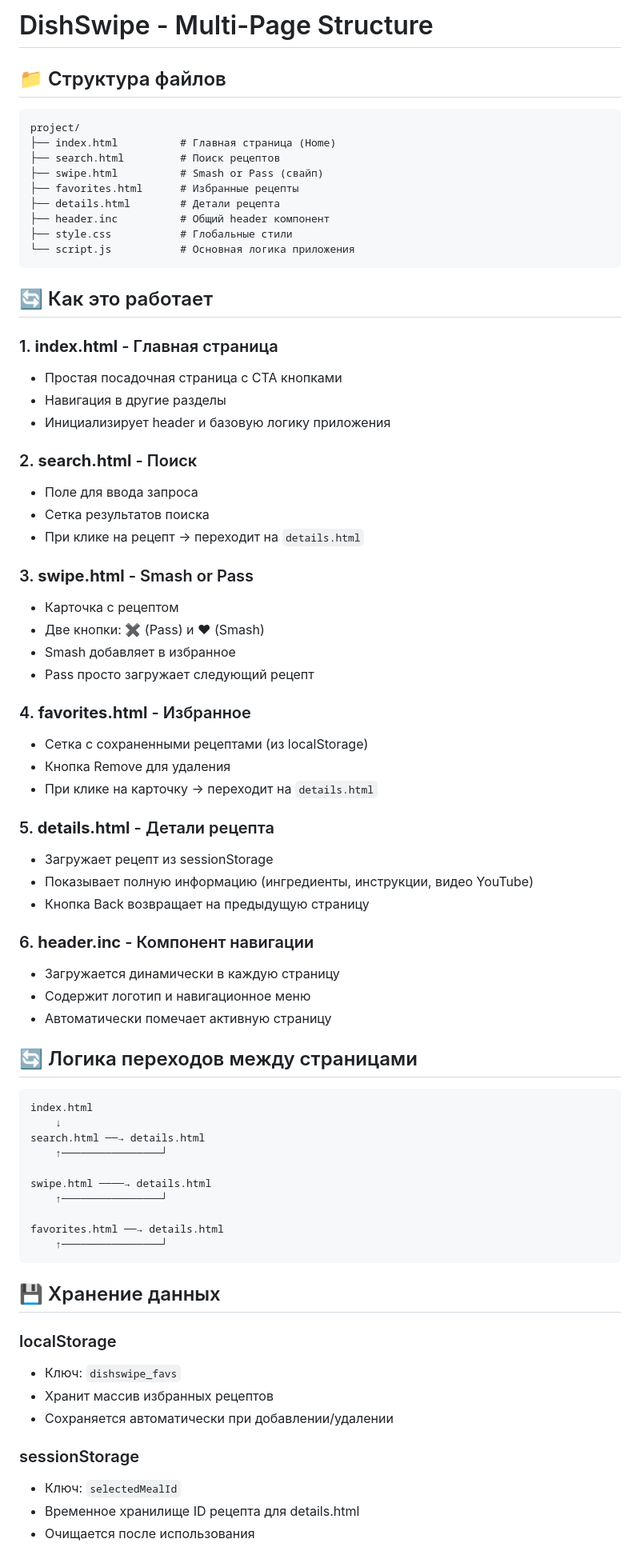
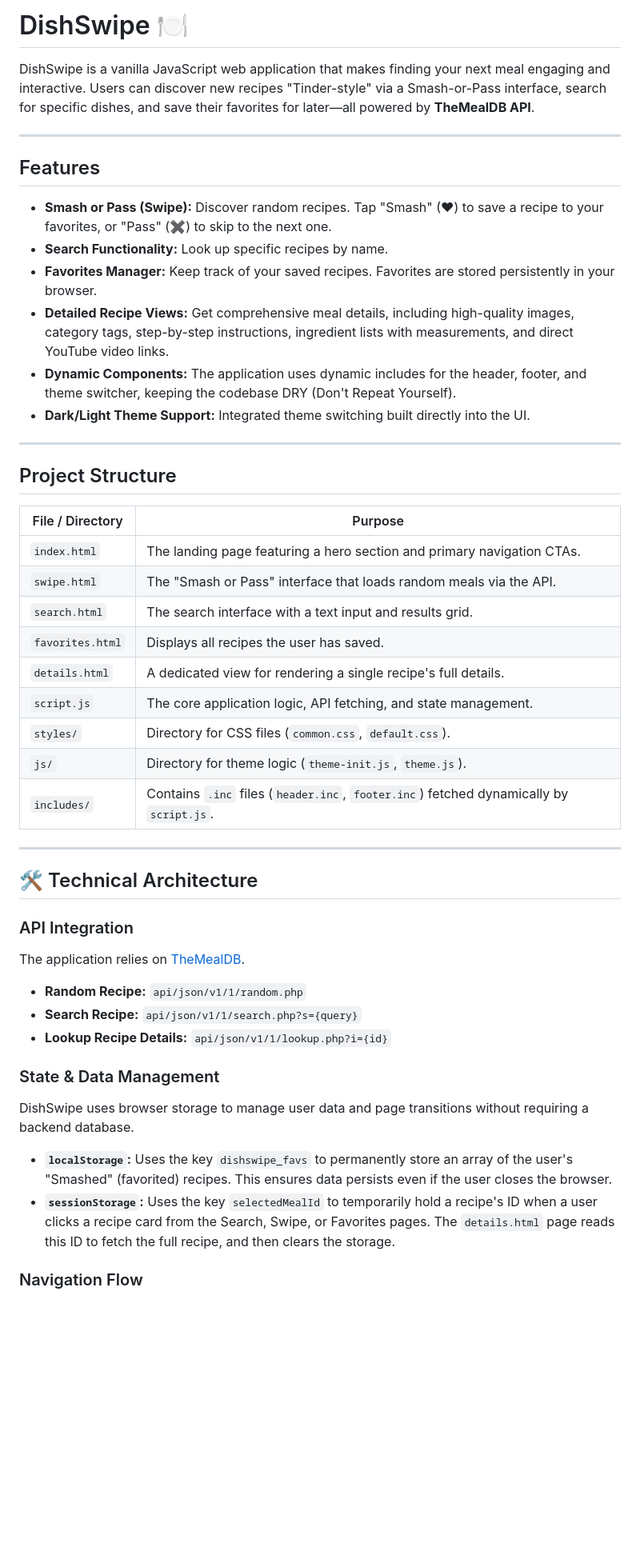
Before and after one commit to necromancer124/DishSwipe, a Markdown page: README.md, the part around one of its changes. Shown at 80% size. GitHub-like rendering; blank space fills up the shorter version.

Commit message:
Revise README for improved clarity and features
Updated README to enhance clarity and structure, including new features and project details.

````diff
--- a/README.md
+++ b/README.md
@@ -1,76 +1,52 @@
-# DishSwipe - Multi-Page Structure
+# DishSwipe 🍽️
 
-## 📁 Структура файлов
+DishSwipe is a vanilla JavaScript web application that makes finding your next meal engaging and interactive. Users can discover new recipes "Tinder-style" via a Smash-or-Pass interface, search for specific dishes, and save their favorites for later—all powered by **TheMealDB API**.
 
-```
-project/
-├── index.html          # Главная страница (Home)
-├── search.html         # Поиск рецептов
-├── swipe.html          # Smash or Pass (свайп)
-├── favorites.html      # Избранные рецепты
-├── details.html        # Детали рецепта
-├── header.inc          # Общий header компонент
-├── style.css           # Глобальные стили
-└── script.js           # Основная логика приложения
-```
+---
 
-## 🔄 Как это работает
+##  Features
 
-### 1. **index.html** - Главная страница
-- Простая посадочная страница с CTA кнопками
-- Навигация в другие разделы
-- Инициализирует header и базовую логику приложения
+* **Smash or Pass (Swipe):** Discover random recipes. Tap "Smash" (❤) to save a recipe to your favorites, or "Pass" (✖) to skip to the next one.
+* **Search Functionality:** Look up specific recipes by name.
+* **Favorites Manager:** Keep track of your saved recipes. Favorites are stored persistently in your browser.
+* **Detailed Recipe Views:** Get comprehensive meal details, including high-quality images, category tags, step-by-step instructions, ingredient lists with measurements, and direct YouTube video links.
+* **Dynamic Components:** The application uses dynamic includes for the header, footer, and theme switcher, keeping the codebase DRY (Don't Repeat Yourself).
+* **Dark/Light Theme Support:** Integrated theme switching built directly into the UI.
 
-### 2. **search.html** - Поиск
-- Поле для ввода запроса
-- Сетка результатов поиска
-- При клике на рецепт → переходит на `details.html`
+---
 
-### 3. **swipe.html** - Smash or Pass
-- Карточка с рецептом
-- Две кнопки: ✖ (Pass) и ❤ (Smash)
-- Smash добавляет в избранное
-- Pass просто загружает следующий рецепт
+##  Project Structure
 
-### 4. **favorites.html** - Избранное
-- Сетка с сохраненными рецептами (из localStorage)
-- Кнопка Remove для удаления
-- При клике на карточку → переходит на `details.html`
+| File / Directory | Purpose |
+| --- | --- |
+| `index.html` | The landing page featuring a hero section and primary navigation CTAs. |
+| `swipe.html` | The "Smash or Pass" interface that loads random meals via the API. |
+| `search.html` | The search interface with a text input and results grid. |
+| `favorites.html` | Displays all recipes the user has saved. |
+| `details.html` | A dedicated view for rendering a single recipe's full details. |
+| `script.js` | The core application logic, API fetching, and state management. |
+| `styles/` | Directory for CSS files (`common.css`, `default.css`). |
+| `js/` | Directory for theme logic (`theme-init.js`, `theme.js`). |
+| `includes/` | Contains `.inc` files (`header.inc`, `footer.inc`) fetched dynamically by `script.js`. |
 
-### 5. **details.html** - Детали рецепта
-- Загружает рецепт из sessionStorage
-- Показывает полную информацию (ингредиенты, инструкции, видео YouTube)
-- Кнопка Back возвращает на предыдущую страницу
+---
 
-### 6. **header.inc** - Компонент навигации
-- Загружается динамически в каждую страницу
-- Содержит логотип и навигационное меню
-- Автоматически помечает активную страницу
+## 🛠️ Technical Architecture
 
-## 🔄 Логика переходов между страницами
+### API Integration
 
-```
-index.html
-    ↓
-search.html ──→ details.html
-    ↑────────────────┘
+The application relies on [TheMealDB](https://www.themealdb.com/api.php).
 
-swipe.html ────→ details.html
-    ↑────────────────┘
+* **Random Recipe:** `api/json/v1/1/random.php`
+* **Search Recipe:** `api/json/v1/1/search.php?s={query}`
+* **Lookup Recipe Details:** `api/json/v1/1/lookup.php?i={id}`
 
-favorites.html ──→ details.html
-    ↑────────────────┘
-```
+### State & Data Management
 
-## 💾 Хранение данных
+DishSwipe uses browser storage to manage user data and page transitions without requiring a backend database.
 
-### localStorage
-- Ключ: `dishswipe_favs`
-- Хранит массив избранных рецептов
-- Сохраняется автоматически при добавлении/удалении
+* **`localStorage`:** Uses the key `dishswipe_favs` to permanently store an array of the user's "Smashed" (favorited) recipes. This ensures data persists even if the user closes the browser.
+* **`sessionStorage`:** Uses the key `selectedMealId` to temporarily hold a recipe's ID when a user clicks a recipe card from the Search, Swipe, or Favorites pages. The `details.html` page reads this ID to fetch the full recipe, and then clears the storage.
 
-### sessionStorage
-- Ключ: `selectedMealId`
-- Временное хранилище ID рецепта для details.html
-- Очищается после использования
+### Navigation Flow
 
````
Also changed, not shown: other parts of README.md (+1 -38 lines).
